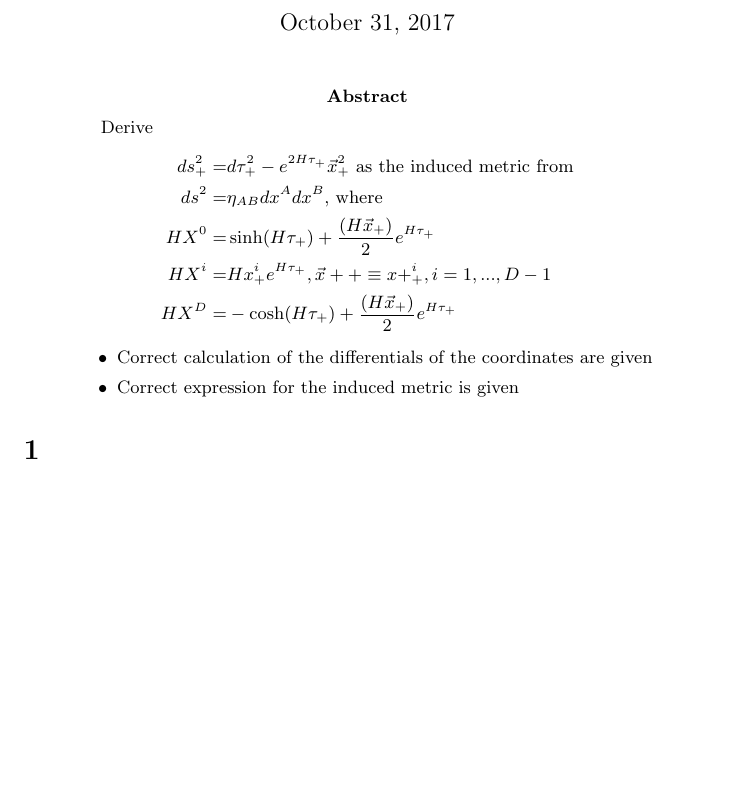
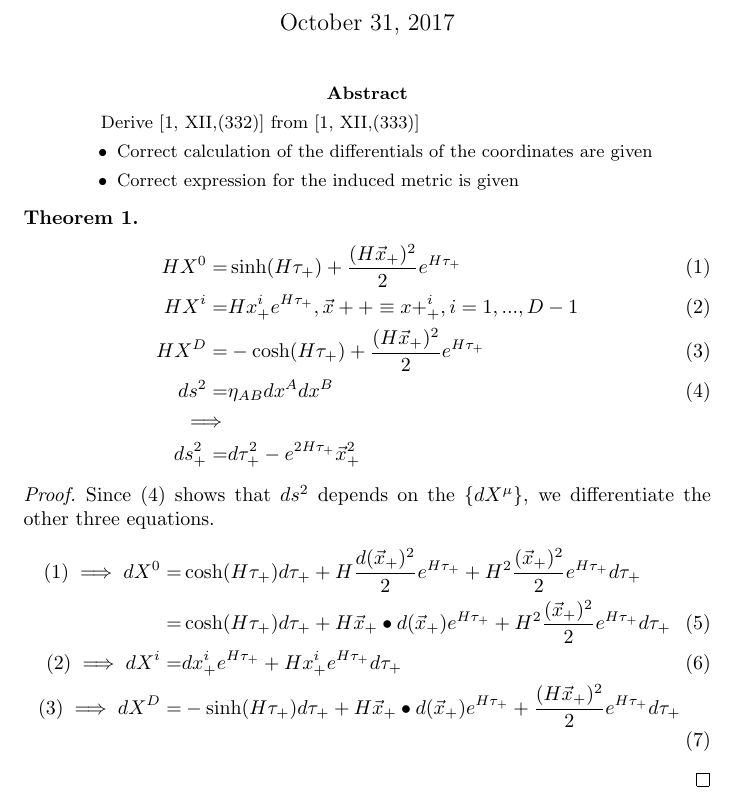
Before and after one commit to weka511/gr, a LaTeX paper (GR-problem-12-2.tex): part of the page before the commit and part of page 1 of 2 after it, cut so that both start at the same text, the shorter picture padded with empty space. Compiled offline with pdfLaTeX.

Commit message:
Started Poincare patch

```diff
--- a/GR-problem-12-2.tex
+++ b/GR-problem-12-2.tex
@@ -1,5 +1,7 @@
 \documentclass[]{article}
-\usepackage{esvect,amsmath,url}
+\usepackage{esvect,amsmath,url,amsthm}
+\newtheorem{theorem}{Theorem}
+\newcommand\numberthis{\addtocounter{equation}{1}\tag{\theequation}}
 %opening
 \title{Introduction into General Relativity\\Assignment 12.2\\Cosmological solutions with non-zero cosmological constant}
 \author{Simon Crase}
@@ -9,22 +11,32 @@
 \maketitle
 
 \begin{abstract}
-Derive
-\begin{align*}
-ds^2_+=&d\tau^2_+ - e^{2H\tau_+}\vec{x}^2_+\text{ as the induced metric from}\\
-ds^2=&\eta_{AB}dx^Adx^B\text{, where}\\
-HX^0=&\sinh(H\tau_+)+\frac{(H\vec{x}_+)}{2}e^{H\tau_+}\\
-HX^i=&Hx^i_+e^{H\tau_+}, \vec{x}++\equiv x+^i_+, i=1,...,D-1\\
-HX^D=&-\cosh(H\tau_+)+\frac{(H\vec{x}_+)}{2}e^{H\tau_+}
-\end{align*}
-\begin{itemize}
-	\item     Correct calculation of the differentials of the coordinates are given
-	\item Correct expression for the induced metric is given
-\end{itemize}
+	Derive \cite[XII,(332)]{Akhmedov2017} from \cite[XII,(333)]{Akhmedov2017}
+	\begin{itemize}
+		\item     Correct calculation of the differentials of the coordinates are given
+		\item Correct expression for the induced metric is given
+	\end{itemize}
 \end{abstract}
 
-\section{}
-
+\begin{theorem}
+	\begin{align*}
+	HX^0=&\sinh(H\tau_+)+\frac{(H\vec{x}_+)^2}{2}e^{H\tau_+}\numberthis\label{eq:x0}\\
+	HX^i=&Hx^i_+e^{H\tau_+}, \vec{x}++\equiv x+^i_+, i=1,...,D-1\numberthis\label{eq:xi}\\
+	HX^D=&-\cosh(H\tau_+)+\frac{(H\vec{x}_+)^2}{2}e^{H\tau_+}\numberthis\label{eq:xD}\\
+	ds^2=&\eta_{AB}dx^Adx^B\numberthis\label{eq:ds}\\
+	\implies&\\
+	ds^2_+=&d\tau^2_+ - e^{2H\tau_+}\vec{x}^2_+
+	\end{align*}
+\end{theorem}
+\begin{proof}
+	Since \eqref{eq:ds} shows that $ds^2$ depends on the $\{dX^{\mu}\}$, we differentiate the other three equations.
+	\begin{align*}
+	\text{\eqref{eq:x0}}\implies dX^0=&\cosh(H\tau_+)d\tau_+ +H\frac{d(\vec{x}_+)^2}{2}e^{H\tau_+}+H^2\frac{(\vec{x}_+)^2}{2}e^{H\tau_+}d\tau_+\\
+	=&\cosh(H\tau_+)d\tau_+ +H\vec{x}_+\bullet d(\vec{x}_+)e^{H\tau_+}+H^2\frac{(\vec{x}_+)^2}{2}e^{H\tau_+}d\tau_+\numberthis\label{eq:dx0}\\
+	\eqref{eq:xi}\implies	dX^i=&dx^i_+e^{H\tau_+} + H x^i_+e^{H\tau_+}d\tau_+\numberthis\label{eq:dxi}\\
+	\eqref{eq:xD}\implies dX^D=&-\sinh(H\tau_+)d\tau_+ +H\vec{x}_+\bullet d(\vec{x}_+)e^{H\tau_+} +\frac{(H\vec{x}_+)^2}{2}e^{H\tau_+}d\tau_+\ \numberthis\label{eq:dxD}
+	\end{align*}
+\end{proof}
 \begin{thebibliography}{9}\label{section:biblio}
 	\raggedright
 	\bibitem{Akhmedov2017}
```
